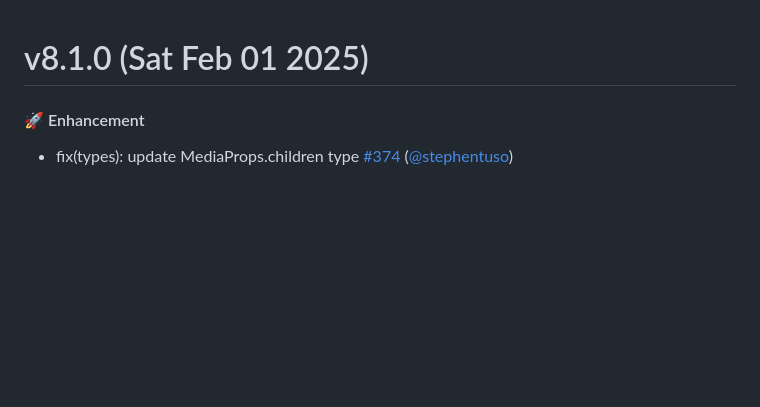
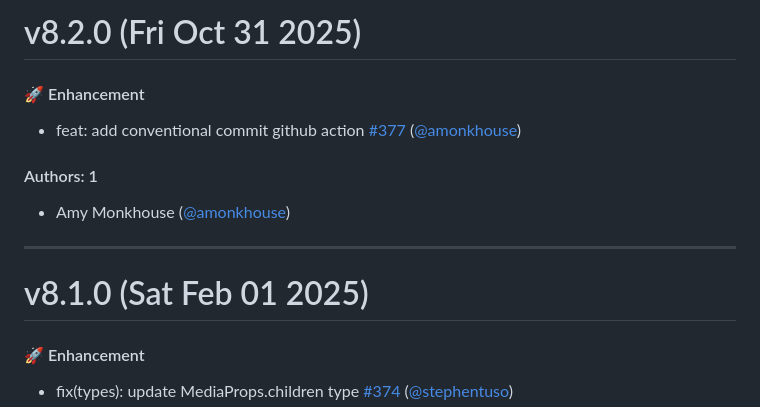
Before and after one commit to artsy/fresnel, a Markdown page: CHANGELOG.md, the part around the change. GitHub-like rendering; blank space fills up the shorter version.

Commit message:
Update CHANGELOG.md [skip ci]

```diff
--- a/CHANGELOG.md
+++ b/CHANGELOG.md
@@ -1,3 +1,15 @@
+# v8.2.0 (Fri Oct 31 2025)
+
+#### 🚀  Enhancement
+
+- feat: add conventional commit github action [#377](https://github.com/artsy/fresnel/pull/377) ([@amonkhouse](https://github.com/amonkhouse))
+
+#### Authors: 1
+
+- Amy Monkhouse ([@amonkhouse](https://github.com/amonkhouse))
+
+---
+
 # v8.1.0 (Sat Feb 01 2025)
 
 #### 🚀  Enhancement
```
